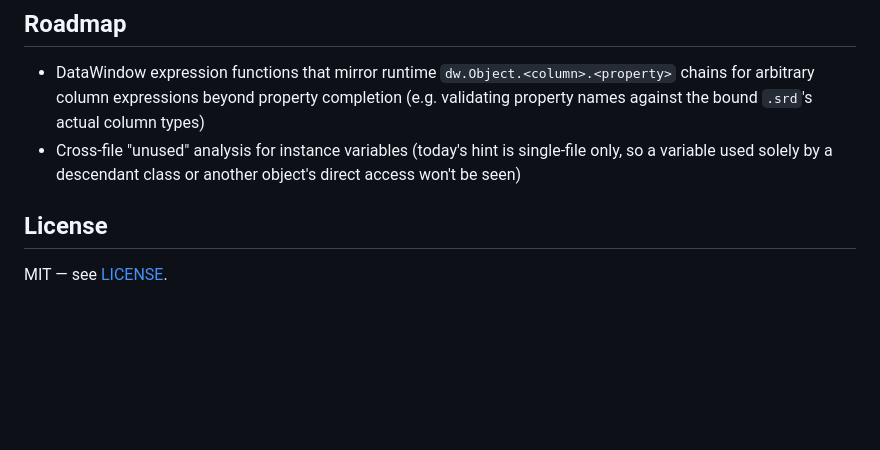
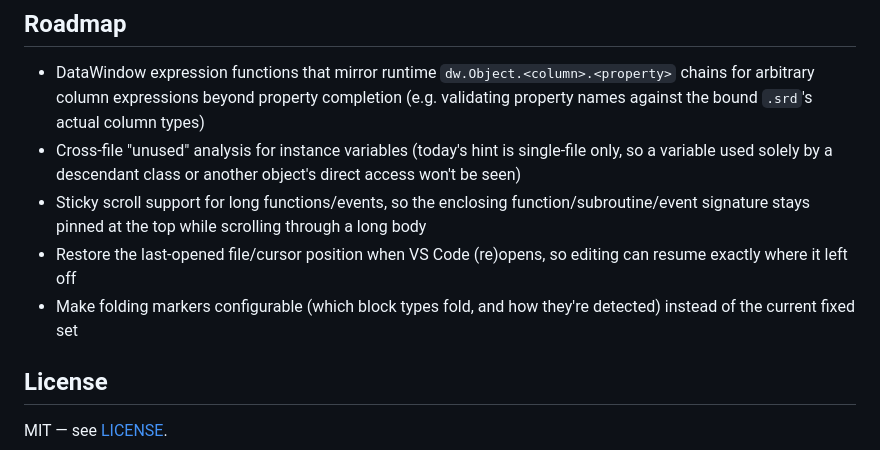
Before and after one commit to jimmykirk/powerbuilder-intellisense, a Markdown page: README.md, the part around the change. GitHub-like rendering; blank space fills up the shorter version.

Commit message:
Add 3 roadmap items: sticky scroll, restore last session, configurable folding

```diff
--- a/README.md
+++ b/README.md
@@ -121,6 +121,13 @@ PowerBuilder language support extension for Appeon PowerBuilder 2022 and 2025
 - Cross-file "unused" analysis for instance variables (today's hint is
   single-file only, so a variable used solely by a descendant class or another
   object's direct access won't be seen)
+- Sticky scroll support for long functions/events, so the enclosing
+  function/subroutine/event signature stays pinned at the top while scrolling
+  through a long body
+- Restore the last-opened file/cursor position when VS Code (re)opens, so
+  editing can resume exactly where it left off
+- Make folding markers configurable (which block types fold, and how they're
+  detected) instead of the current fixed set
 
 ## License
 
```
